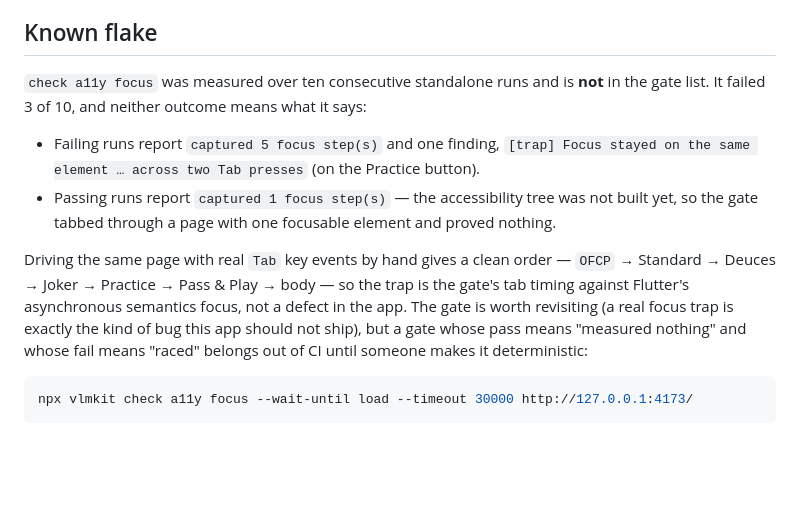
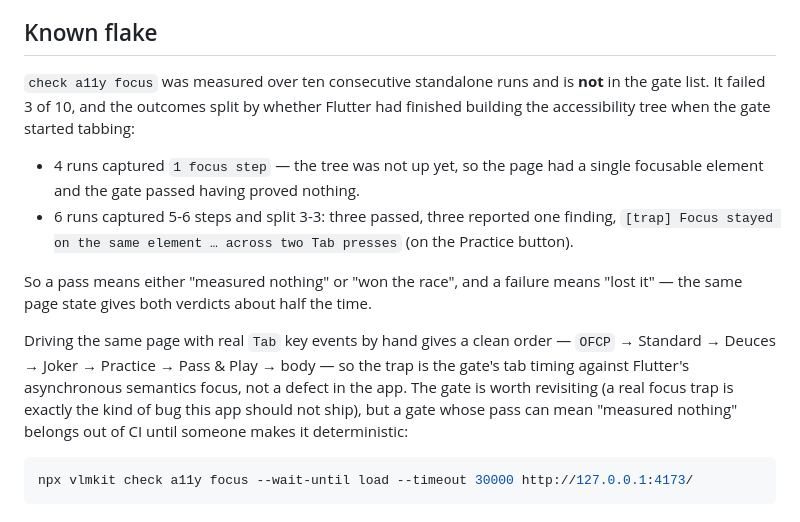
Before and after one commit to whywaita/ofc-app, a Markdown page: docs/vlmkit.md, the part around the change. Rendered like a GitHub page; blank space fills up the shorter version.

Commit message:
docs(vlmkit): correct the a11y focus measurement breakdown
The ten runs split by whether Flutter had finished building the
accessibility tree, not by outcome: 4 runs captured 1 focus step and
passed trivially, 6 captured 5-6 steps and split 3-3. The previous
wording claimed passing runs only ever captured one step.

````diff
--- a/docs/vlmkit.md
+++ b/docs/vlmkit.md
@@ -101,19 +101,23 @@ that cannot see a defect reads as a guarantee:
 ## Known flake
 
 `check a11y focus` was measured over ten consecutive standalone runs and is **not** in the gate
-list. It failed 3 of 10, and neither outcome means what it says:
+list. It failed 3 of 10, and the outcomes split by whether Flutter had finished building the
+accessibility tree when the gate started tabbing:
 
-- Failing runs report `captured 5 focus step(s)` and one finding, `[trap] Focus stayed on the
-  same element … across two Tab presses` (on the Practice button).
-- Passing runs report `captured 1 focus step(s)` — the accessibility tree was not built yet, so
-  the gate tabbed through a page with one focusable element and proved nothing.
+- 4 runs captured `1 focus step` — the tree was not up yet, so the page had a single focusable
+  element and the gate passed having proved nothing.
+- 6 runs captured 5-6 steps and split 3-3: three passed, three reported one finding,
+  `[trap] Focus stayed on the same element … across two Tab presses` (on the Practice button).
+
+So a pass means either "measured nothing" or "won the race", and a failure means "lost it" —
+the same page state gives both verdicts about half the time.
 
 Driving the same page with real `Tab` key events by hand gives a clean order — `OFCP` →
 Standard → Deuces → Joker → Practice → Pass & Play → body — so the trap is the gate's tab
 timing against Flutter's asynchronous semantics focus, not a defect in the app. The gate is
 worth revisiting (a real focus trap is exactly the kind of bug this app should not ship), but a
-gate whose pass means "measured nothing" and whose fail means "raced" belongs out of CI until
-someone makes it deterministic:
+gate whose pass can mean "measured nothing" belongs out of CI until someone makes it
+deterministic:
 
 ```bash
 npx vlmkit check a11y focus --wait-until load --timeout 30000 http://127.0.0.1:4173/
````
